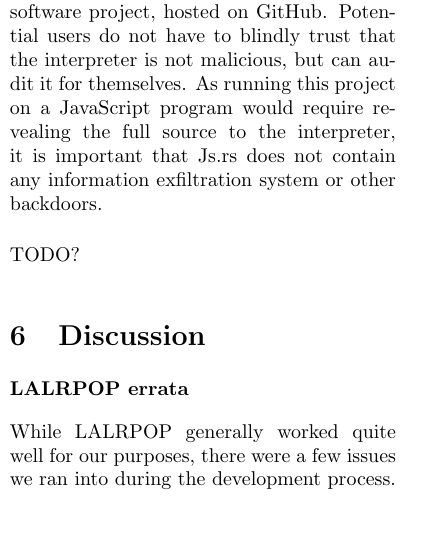
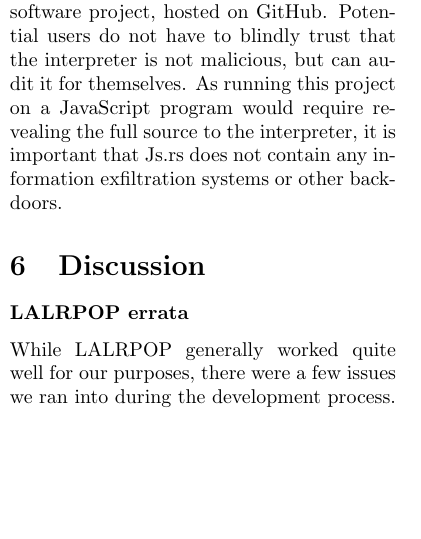
Before and after one commit to rustoscript/js.rs, a LaTeX document (report/report.tex): part of one column of page 6 of 8, cut so that both start at the same text, the shorter picture padded with empty space. Compiled offline with pdfLaTeX.

Commit message:
Remove todo

```diff
--- a/report/report.tex
+++ b/report/report.tex
@@ -457,10 +457,8 @@ Js.rs is developed as a free and open source software project, hosted on GitHub.
 Potential users do not have to blindly trust that the interpreter is not
 malicious, but can audit it for themselves. As running this project on a
 JavaScript program would require revealing the full source to the interpreter,
-it is important that Js.rs does not contain any information exfiltration system
-or other backdoors. \newline
-
-TODO?
+it is important that Js.rs does not contain any information exfiltration systems
+or other backdoors.
 
 \section{Discussion}
 
```
Also changed, not shown: report/report.pdf.
